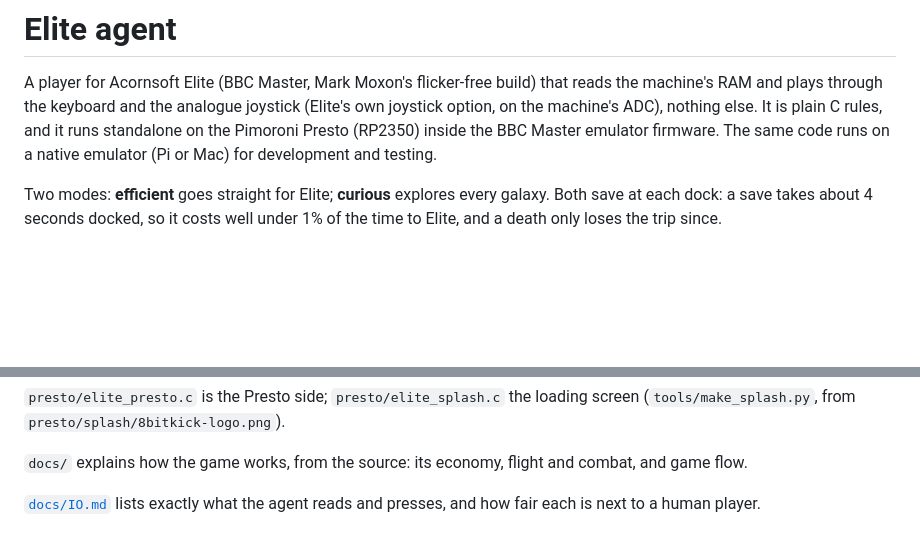
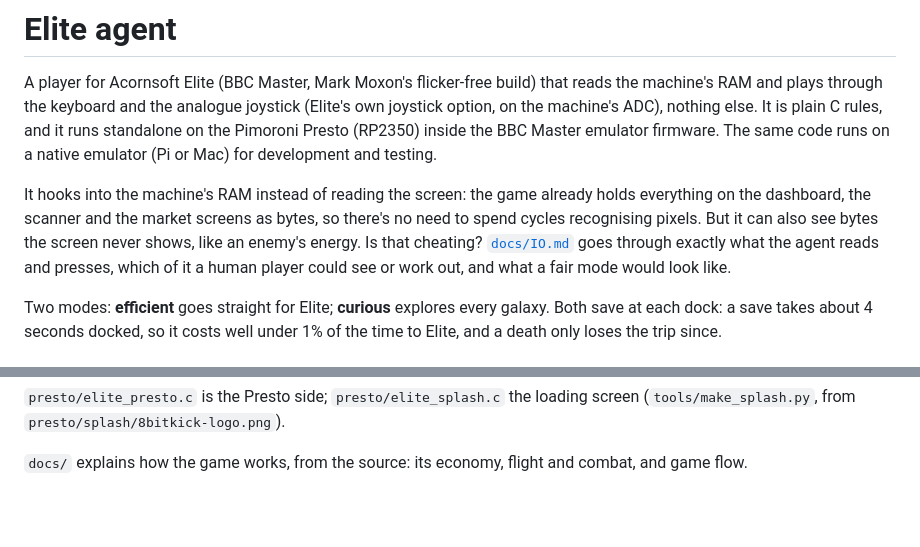
Before and after one commit to 8bitkick/elite-agent, a Markdown page: README.md, 2 parts joined by grey strips. Rendered like a GitHub page; blank space fills up the shorter version.

Commit message:
README: the RAM hook and whether it's cheating, up front, pointing to docs/IO.md

```diff
--- a/README.md
+++ b/README.md
@@ -5,6 +5,12 @@ machine's RAM and plays through the keyboard and the analogue joystick (Elite's
 option, on the machine's ADC), nothing else. It is plain C rules, and it runs standalone on the
 Pimoroni Presto (RP2350) inside the BBC Master emulator firmware. The same code runs on a native
 emulator (Pi or Mac) for development and testing.
+
+It hooks into the machine's RAM instead of reading the screen: the game already holds everything
+on the dashboard, the scanner and the market screens as bytes, so there's no need to spend cycles
+recognising pixels. But it can also see bytes the screen never shows, like an enemy's energy. Is
+that cheating? [`docs/IO.md`](docs/IO.md) goes through exactly what the agent reads and presses,
+which of it a human player could see or work out, and what a fair mode would look like.
 
 Two modes: **efficient** goes straight for Elite; **curious** explores every galaxy. Both save at
 each dock: a save takes about 4 seconds docked, so it costs well under 1% of the time to Elite,
@@ -149,5 +155,3 @@ that commander from the disc when next docked), `!agent status` and `!agent log
 
 `docs/` explains how the game works, from the source: its economy, flight and combat, and game
 flow.
-
-[`docs/IO.md`](docs/IO.md) lists exactly what the agent reads and presses, and how fair each is next to a human player.
```
